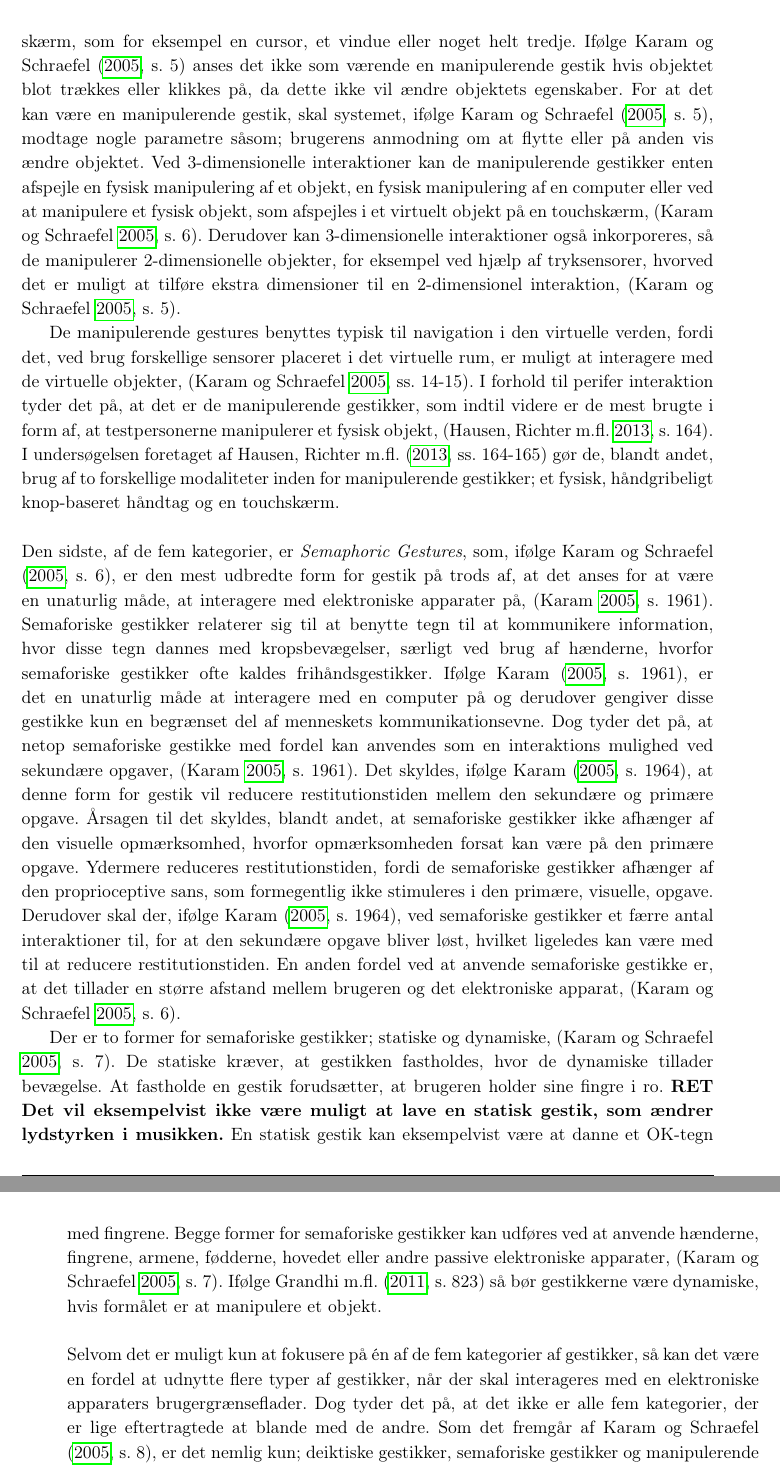
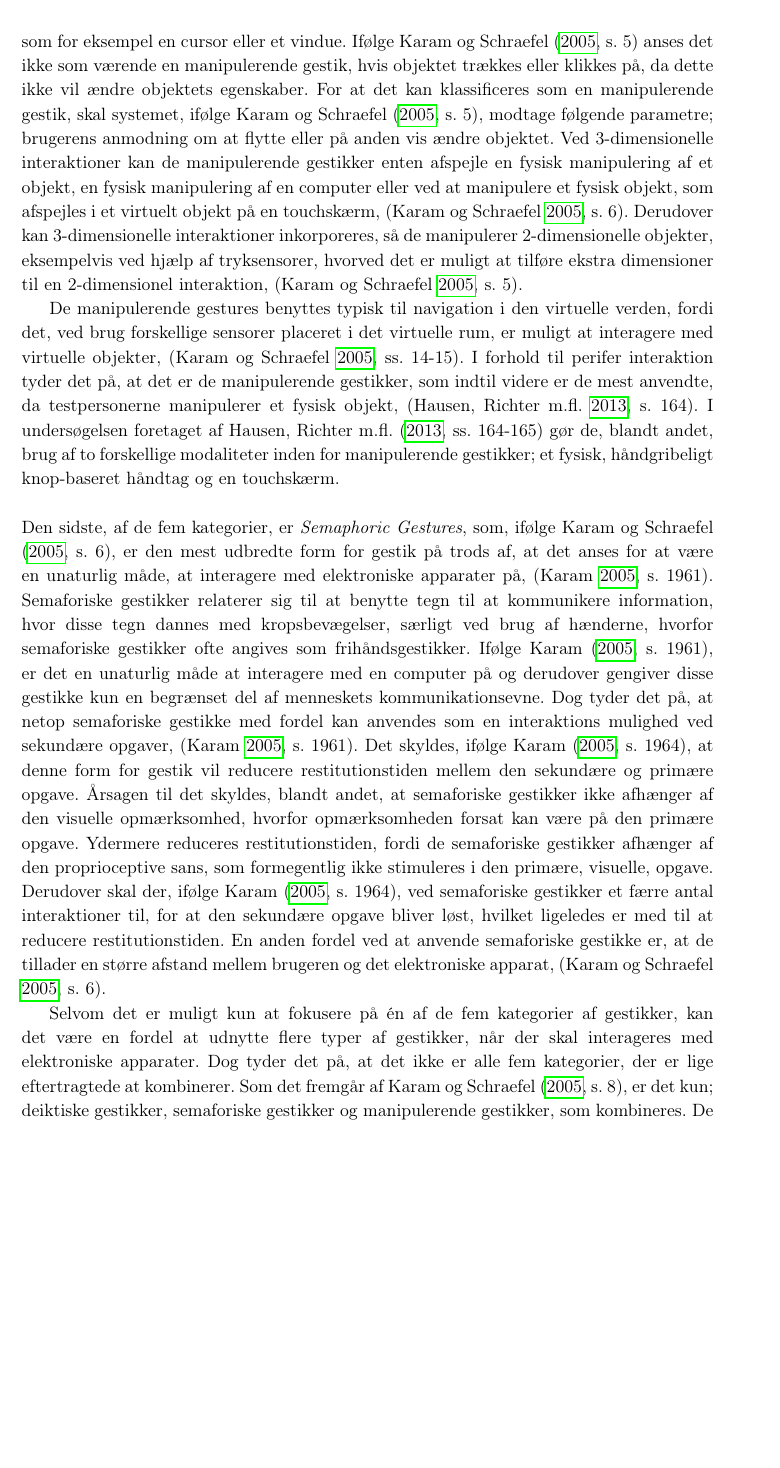
Before and after one commit to SaraNielsen0711/P6-LaTex, a LaTeX thesis (Master.tex, which reads Content/Bilag/KategoriseringAfGestikker.tex): two parts of pages 122 and 123 of 165 before the commit and part of page 122 of 165 after it, the two joined at a grey line, cut at the place of the change, the shorter picture padded with empty space. Compiled offline with pdfLaTeX.

Commit message:
Rettet kategorisering af gestikker i bilag

```diff
--- a/Content/Bilag/KategoriseringAfGestikker.tex
+++ b/Content/Bilag/KategoriseringAfGestikker.tex
@@ -9,13 +9,11 @@ Da der tidligere er afgrænset fra at arbejde med stemmestyring, så vil \textit
 %
 \textit{Deictic Gestures} er en kategori af gestikker, som forudsætter at der peges på objekter med det formål at ændre deres egenskaber og deres spatiale lokation, \parencite[s. 4]{PDF:ATaxonomyOfGestures}. Ifølge \textcite[ss. 4-5]{PDF:ATaxonomyOfGestures} anvendes deiktiske gestikker, blandt andet, til at allokere objekter på en stor skærm, identificere objekter i \textit{Virtual Reality} og desktop- samt kommunikationsbaserede applikationer. \blankline
 %
-\textit{Manipulative Gestures}, som denne kategori antyder, vedrører de manipulerende gestikker hvorved objekter, i en eller anden grad, manipuleres, \parencite[s. 5]{PDF:ATaxonomyOfGestures}. Det kan både foregå ved 2- og 3-dimensionelle interaktioner. Manipulerende gestikker ved 2-dimensionelle interaktioner vedrører manipulering af objekter på en 2-dimensionel skærm, som for eksempel en cursor, et vindue eller noget helt tredje. Ifølge \textcite[s. 5]{PDF:ATaxonomyOfGestures} anses det ikke som værende en manipulerende gestik hvis objektet blot trækkes eller klikkes på, da dette ikke vil ændre objektets egenskaber. For at det kan være en manipulerende gestik, skal systemet, ifølge \textcite[s. 5]{PDF:ATaxonomyOfGestures}, modtage nogle parametre såsom; brugerens anmodning om at flytte eller på anden vis ændre objektet. Ved 3-dimensionelle interaktioner kan de manipulerende gestikker enten afspejle en fysisk manipulering af et objekt, en fysisk manipulering af en computer eller ved at manipulere et fysisk objekt, som afspejles i et virtuelt objekt på en touchskærm, \parencite[s. 6]{PDF:ATaxonomyOfGestures}. Derudover kan 3-dimensionelle interaktioner også inkorporeres, så de manipulerer 2-dimensionelle objekter, for eksempel ved hjælp af tryksensorer, hvorved det er muligt at tilføre ekstra dimensioner til en 2-dimensionel interaktion, \parencite[s. 5]{PDF:ATaxonomyOfGestures}.
+\textit{Manipulative Gestures}, som denne kategori antyder, vedrører de manipulerende gestikker hvorved objekter, i en eller anden grad, manipuleres, \parencite[s. 5]{PDF:ATaxonomyOfGestures}. Det kan både foregå ved 2- og 3-dimensionelle interaktioner. Manipulerende gestikker ved 2-dimensionelle interaktioner vedrører manipulering af objekter på en 2-dimensionel skærm, som for eksempel en cursor eller et vindue. Ifølge \textcite[s. 5]{PDF:ATaxonomyOfGestures} anses det ikke som værende en manipulerende gestik, hvis objektet trækkes eller klikkes på, da dette ikke vil ændre objektets egenskaber. For at det kan klassificeres som en manipulerende gestik, skal systemet, ifølge \textcite[s. 5]{PDF:ATaxonomyOfGestures}, modtage følgende parametre; brugerens anmodning om at flytte eller på anden vis ændre objektet. Ved 3-dimensionelle interaktioner kan de manipulerende gestikker enten afspejle en fysisk manipulering af et objekt, en fysisk manipulering af en computer eller ved at manipulere et fysisk objekt, som afspejles i et virtuelt objekt på en touchskærm, \parencite[s. 6]{PDF:ATaxonomyOfGestures}. Derudover kan 3-dimensionelle interaktioner inkorporeres, så de manipulerer 2-dimensionelle objekter, eksempelvis ved hjælp af tryksensorer, hvorved det er muligt at tilføre ekstra dimensioner til en 2-dimensionel interaktion, \parencite[s. 5]{PDF:ATaxonomyOfGestures}.
 
-De manipulerende gestures benyttes typisk til navigation i den virtuelle verden, fordi det, ved brug forskellige sensorer placeret i det virtuelle rum, er muligt at interagere med de virtuelle objekter, \parencite[ss. 14-15]{PDF:ATaxonomyOfGestures}. I forhold til perifer interaktion tyder det på, at det er de manipulerende gestikker, som indtil videre er de mest brugte i form af, at testpersonerne manipulerer et fysisk objekt, \parencite[s. 164]{PDF:ComparingInputModalities}. I undersøgelsen foretaget af \textcite[ss. 164-165]{PDF:ComparingInputModalities} gør de, blandt andet, brug af to forskellige modaliteter inden for manipulerende gestikker; et fysisk, håndgribeligt knop-baseret håndtag og en touchskærm.\blankline
+De manipulerende gestures benyttes typisk til navigation i den virtuelle verden, fordi det, ved brug forskellige sensorer placeret i det virtuelle rum, er muligt at interagere med virtuelle objekter, \parencite[ss. 14-15]{PDF:ATaxonomyOfGestures}. I forhold til perifer interaktion tyder det på, at det er de manipulerende gestikker, som indtil videre er de mest anvendte, da testpersonerne manipulerer et fysisk objekt, \parencite[s. 164]{PDF:ComparingInputModalities}. I undersøgelsen foretaget af \textcite[ss. 164-165]{PDF:ComparingInputModalities} gør de, blandt andet, brug af to forskellige modaliteter inden for manipulerende gestikker; et fysisk, håndgribeligt knop-baseret håndtag og en touchskærm.\blankline
 %
-Den sidste, af de fem kategorier, er \textit{Semaphoric Gestures}, som, ifølge \textcite[s. 6]{PDF:ATaxonomyOfGestures}, er den mest udbredte form for gestik på trods af, at det anses for at være en unaturlig måde, at interagere med elektroniske apparater på, \parencite[s. 1961]{PDF:AStudyOnTheUseOfSemaphoricGestures}. Semaforiske gestikker relaterer sig til at benytte tegn til at kommunikere information, hvor disse tegn dannes med kropsbevægelser, særligt ved brug af hænderne, hvorfor semaforiske gestikker ofte kaldes frihåndsgestikker. Ifølge \textcite[s. 1961]{PDF:AStudyOnTheUseOfSemaphoricGestures}, er det en unaturlig måde at interagere med en computer på og derudover gengiver disse gestikke kun en begrænset del af menneskets kommunikationsevne. Dog tyder det på, at netop semaforiske gestikke med fordel kan anvendes som en interaktions mulighed ved sekundære opgaver, \parencite[s. 1961]{PDF:AStudyOnTheUseOfSemaphoricGestures}. Det skyldes, ifølge \textcite[s. 1964]{PDF:AStudyOnTheUseOfSemaphoricGestures}, at denne form for gestik vil reducere restitutionstiden mellem den sekundære og primære opgave. Årsagen til det skyldes, blandt andet, at semaforiske gestikker ikke afhænger af den visuelle opmærksomhed, hvorfor opmærksomheden forsat kan være på den primære opgave. Ydermere reduceres restitutionstiden, fordi de semaforiske gestikker afhænger af den proprioceptive sans, som formegentlig ikke stimuleres i den primære, visuelle, opgave. Derudover skal der, ifølge \textcite[s. 1964]{PDF:AStudyOnTheUseOfSemaphoricGestures}, ved semaforiske gestikker et færre antal interaktioner til, for at den sekundære opgave bliver løst, hvilket ligeledes kan være med til at reducere restitutionstiden. En anden fordel ved at anvende semaforiske gestikke er, at det tillader en større afstand mellem brugeren og det elektroniske apparat, \parencite[s. 6]{PDF:ATaxonomyOfGestures}.
+Den sidste, af de fem kategorier, er \textit{Semaphoric Gestures}, som, ifølge \textcite[s. 6]{PDF:ATaxonomyOfGestures}, er den mest udbredte form for gestik på trods af, at det anses for at være en unaturlig måde, at interagere med elektroniske apparater på, \parencite[s. 1961]{PDF:AStudyOnTheUseOfSemaphoricGestures}. Semaforiske gestikker relaterer sig til at benytte tegn til at kommunikere information, hvor disse tegn dannes med kropsbevægelser, særligt ved brug af hænderne, hvorfor semaforiske gestikker ofte angives som frihåndsgestikker. Ifølge \textcite[s. 1961]{PDF:AStudyOnTheUseOfSemaphoricGestures}, er det en unaturlig måde at interagere med en computer på og derudover gengiver disse gestikke kun en begrænset del af menneskets kommunikationsevne. Dog tyder det på, at netop semaforiske gestikke med fordel kan anvendes som en interaktions mulighed ved sekundære opgaver, \parencite[s. 1961]{PDF:AStudyOnTheUseOfSemaphoricGestures}. Det skyldes, ifølge \textcite[s. 1964]{PDF:AStudyOnTheUseOfSemaphoricGestures}, at denne form for gestik vil reducere restitutionstiden mellem den sekundære og primære opgave. Årsagen til det skyldes, blandt andet, at semaforiske gestikker ikke afhænger af den visuelle opmærksomhed, hvorfor opmærksomheden forsat kan være på den primære opgave. Ydermere reduceres restitutionstiden, fordi de semaforiske gestikker afhænger af den proprioceptive sans, som formegentlig ikke stimuleres i den primære, visuelle, opgave. Derudover skal der, ifølge \textcite[s. 1964]{PDF:AStudyOnTheUseOfSemaphoricGestures}, ved semaforiske gestikker et færre antal interaktioner til, for at den sekundære opgave bliver løst, hvilket ligeledes er med til at reducere restitutionstiden. En anden fordel ved at anvende semaforiske gestikke er, at de tillader en større afstand mellem brugeren og det elektroniske apparat, \parencite[s. 6]{PDF:ATaxonomyOfGestures}.
 
-Der er to former for semaforiske gestikker; statiske og dynamiske, \parencite[s. 7]{PDF:ATaxonomyOfGestures}. De statiske kræver, at gestikken fastholdes, hvor de dynamiske tillader bevægelse. At fastholde en gestik forudsætter, at brugeren holder sine fingre i ro. \textbf{RET Det vil eksempelvist ikke være muligt at lave en statisk gestik, som ændrer lydstyrken i musikken.} En statisk gestik kan eksempelvist være at danne et OK-tegn med fingrene. Begge former for semaforiske gestikker kan udføres ved at anvende hænderne, fingrene, armene, fødderne, hovedet eller andre passive elektroniske apparater, \parencite[s. 7]{PDF:ATaxonomyOfGestures}. Ifølge \textcite[s. 823]{PDF:UnderstandingNaturalness} så bør gestikkerne være dynamiske, hvis formålet er at manipulere et objekt. \blankline
 %
-Selvom det er muligt kun at fokusere på én af de fem kategorier af gestikker, så kan det være en fordel at udnytte flere typer af gestikker, når der skal interageres med en elektroniske apparaters brugergrænseflader. Dog tyder det på, at det ikke er alle fem kategorier, der er lige eftertragtede at blande med de andre. Som det fremgår af \textcite[s. 8]{PDF:ATaxonomyOfGestures}, er det nemlig kun; deiktiske gestikker, semaforiske gestikker og manipulerende gestikker, som blandes. De to resterende gestikulerende gestikker og tegnsprog nævnes slet ikke i forbindelse med at bruge mere end én type gestik.
-% Er ovensåtende ikke ligemeget?
+Selvom det er muligt kun at fokusere på én af de fem kategorier af gestikker, kan det være en fordel at udnytte flere typer af gestikker, når der skal interageres med elektroniske apparater. Dog tyder det på, at det ikke er alle fem kategorier, der er lige eftertragtede at kombinerer. Som det fremgår af \textcite[s. 8]{PDF:ATaxonomyOfGestures}, er det kun; deiktiske gestikker, semaforiske gestikker og manipulerende gestikker, som kombineres. De to resterende gestikulerende gestikker og tegnsprog nævnes slet ikke i forbindelse med at bruge mere end én type gestik.
```
Also changed, not shown: Content/Bilag/KategoriseringAfGestikker.tex (6 more changed lines).
